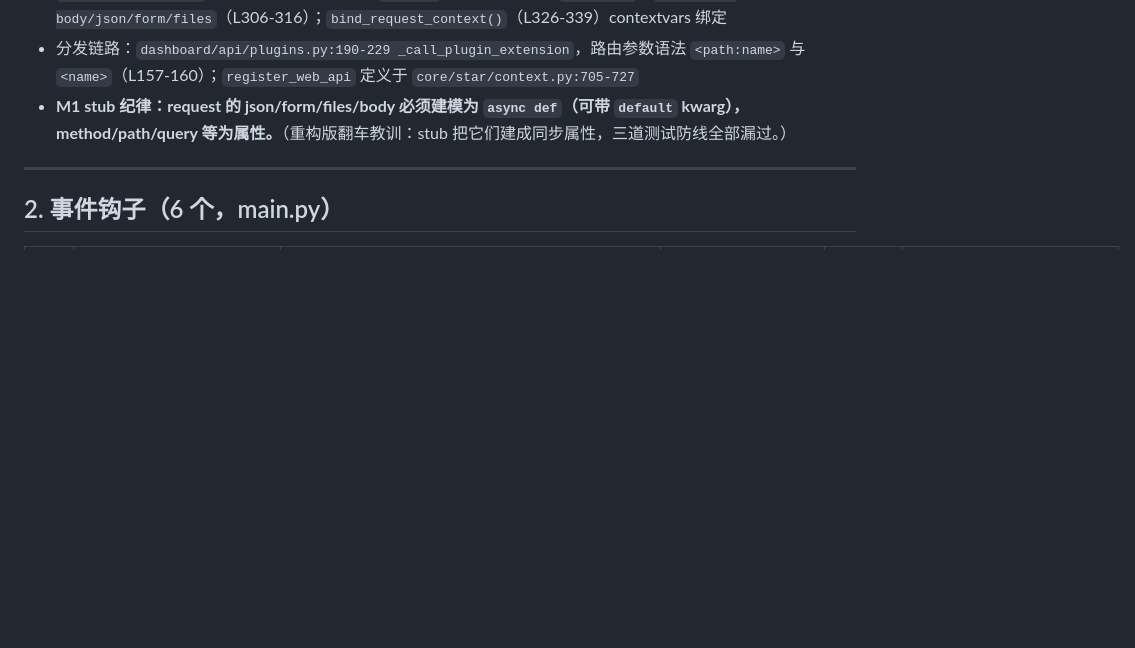
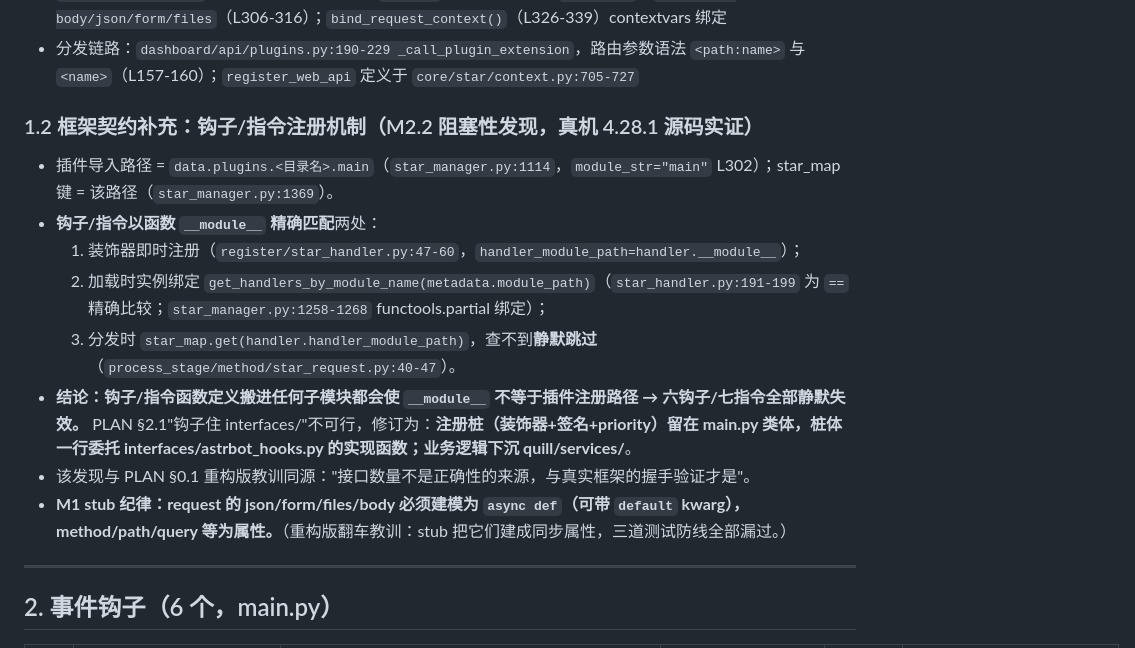
Before and after one commit to Nana7mi0721/astrbot_plugin_quillplus, a Markdown page: docs/v5.3/BASELINE.md, the part around the change. GitHub-like rendering; blank space fills up the shorter version.

Commit message:
docs(v5.3): 框架注册契约实证（钩子 __module__ 精确匹配，子模块定义会静默失效）——M2.2 架构修订为注册桩+委托；F1/F2 排入 M3.0

```diff
--- a/docs/v5.3/BASELINE.md
+++ b/docs/v5.3/BASELINE.md
@@ -38,6 +38,16 @@
 - `PluginMultiDict`（L20）：`get(key, default, type)/getlist/keys/values/items`
 - `PluginRequestProxy`（L254 起，模块级单例 `request` L322）：同步侧 `@property`，`async def body/json/form/files`（L306-316）；`bind_request_context()`（L326-339）contextvars 绑定
 - 分发链路：`dashboard/api/plugins.py:190-229 _call_plugin_extension`，路由参数语法 `<path:name>` 与 `<name>`（L157-160）；`register_web_api` 定义于 `core/star/context.py:705-727`
+
+### 1.2 框架契约补充：钩子/指令注册机制（M2.2 阻塞性发现，真机 4.28.1 源码实证）
+
+- 插件导入路径 = `data.plugins.<目录名>.main`（`star_manager.py:1114`，`module_str="main"` L302）；star_map 键 = 该路径（`star_manager.py:1369`）。
+- **钩子/指令以函数 `__module__` 精确匹配**两处：
+  1. 装饰器即时注册（`register/star_handler.py:47-60`，`handler_module_path=handler.__module__`）；
+  2. 加载时实例绑定 `get_handlers_by_module_name(metadata.module_path)`（`star_handler.py:191-199` 为 `==` 精确比较；`star_manager.py:1258-1268` functools.partial 绑定）；
+  3. 分发时 `star_map.get(handler.handler_module_path)`，查不到**静默跳过**（`process_stage/method/star_request.py:40-47`）。
+- **结论：钩子/指令函数定义搬进任何子模块都会使 `__module__` 不等于插件注册路径 → 六钩子/七指令全部静默失效。** PLAN §2.1"钩子住 interfaces/"不可行，修订为：**注册桩（装饰器+签名+priority）留在 main.py 类体，桩体一行委托 interfaces/astrbot_hooks.py 的实现函数；业务逻辑下沉 quill/services/**。
+- 该发现与 PLAN §0.1 重构版教训同源："接口数量不是正确性的来源，与真实框架的握手验证才是"。
 - **M1 stub 纪律：request 的 json/form/files/body 必须建模为 `async def`（可带 `default` kwarg），method/path/query 等为属性。**（重构版翻车教训：stub 把它们建成同步属性，三道测试防线全部漏过。）
 
 ---
```
Also changed, not shown: docs/v5.3/PLAN.md (+13 -1 lines).
